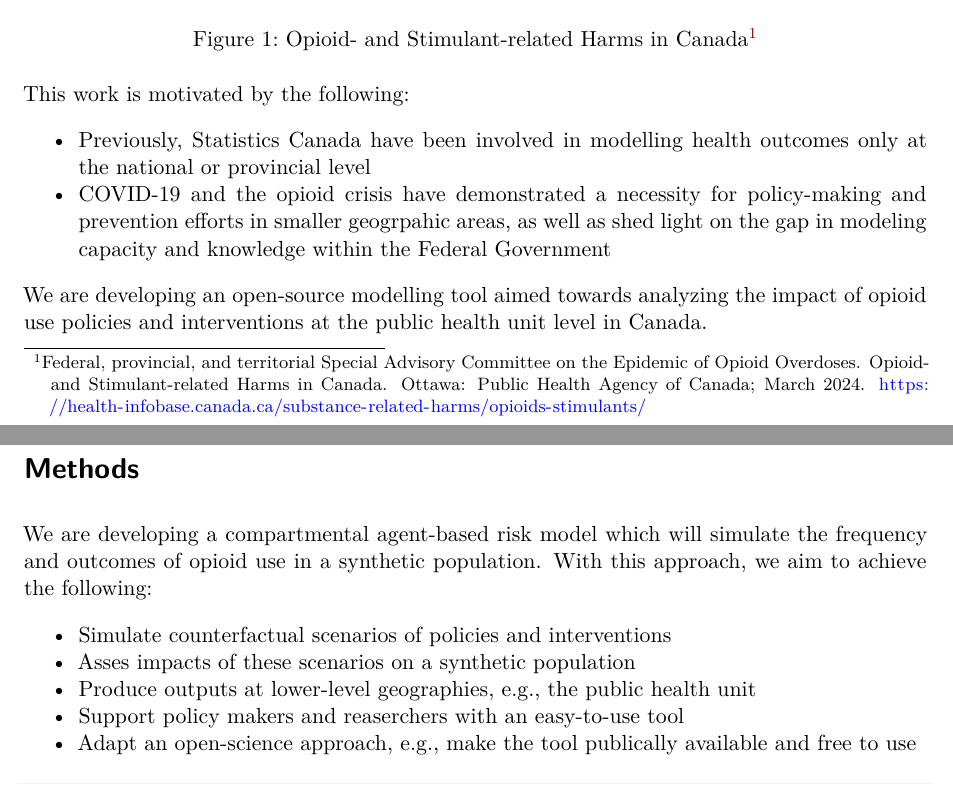
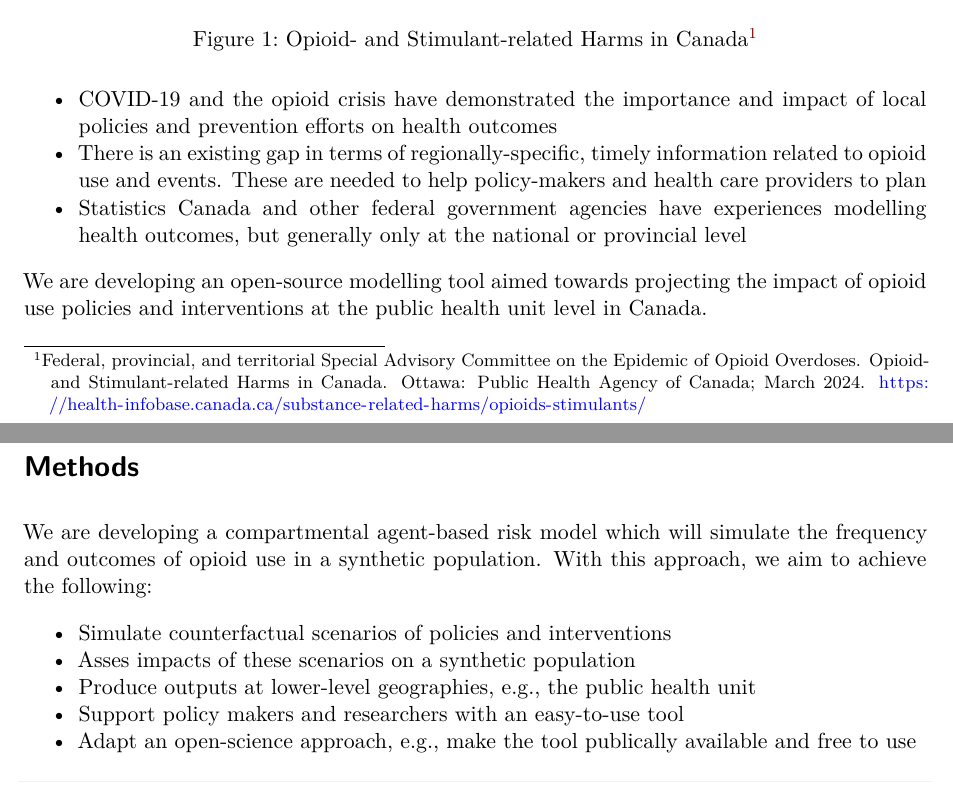
Before and after one commit to NoahBolohan/CAHSPR_2024_Poster, a Quarto document (poster_template.qmd): two parts of pages 1 and 2 of 6, joined at a grey line, cut so that both start at the same text. Rendered offline with R 4.5, knitr and Pandoc in place of Quarto, then LaTeX, with nearby package versions; drawn as R Markdown's standard PDF in place of the format the file asks for.

Commit message:
Feedback round 1

````diff
--- a/poster_template.qmd
+++ b/poster_template.qmd
@@ -23,12 +23,11 @@ Canada has seen an increasing number of opioid-related harms and deaths between
 
 ![Opioid- and Stimulant-related Harms in Canada[^1]](./static/opioid_stimulants_dashboard.png)
 
-This work is motivated by the following:
++ COVID-19 and the opioid crisis have demonstrated the importance and impact of local policies and prevention efforts on health outcomes
++ There is an existing gap in terms of regionally-specific, timely information related to opioid use and events. These are needed to help policy-makers and health care providers to plan
++ Statistics Canada and other federal government agencies have experiences modelling health outcomes, but generally only at the national or provincial level
 
-+ Previously, Statistics Canada have been involved in modelling health outcomes only at the national or provincial level
-+ COVID-19 and the opioid crisis have demonstrated a necessity for policy-making and prevention efforts in smaller geogrpahic areas, as well as shed light on the gap in modeling capacity and knowledge within the Federal Government
-
-We are developing an open-source modelling tool aimed towards analyzing the impact of opioid use policies and interventions at the public health unit level in Canada.
+We are developing an open-source modelling tool aimed towards projecting the impact of opioid use policies and interventions at the public health unit level in Canada.
 
 [^1]: Federal, provincial, and territorial Special Advisory Committee on the Epidemic of Opioid Overdoses. Opioid- and Stimulant-related Harms in Canada. Ottawa: Public Health Agency of Canada; March 2024. https://health-infobase.canada.ca/substance-related-harms/opioids-stimulants/
 
@@ -39,7 +38,7 @@ We are developing a compartmental agent-based risk model which will simulate the
  + Simulate counterfactual scenarios of policies and interventions
  + Asses impacts of these scenarios on a synthetic population
  + Produce outputs at lower-level geographies, e.g., the public health unit
- + Support policy makers and reaserchers with an easy-to-use tool
+ + Support policy makers and researchers with an easy-to-use tool
  + Adapt an open-science approach, e.g., make the tool publically available and free to use
 
 ```{mermaid}
````
Also changed, not shown: poster_template.pdf, poster_template.qmd (2 more changed lines).
